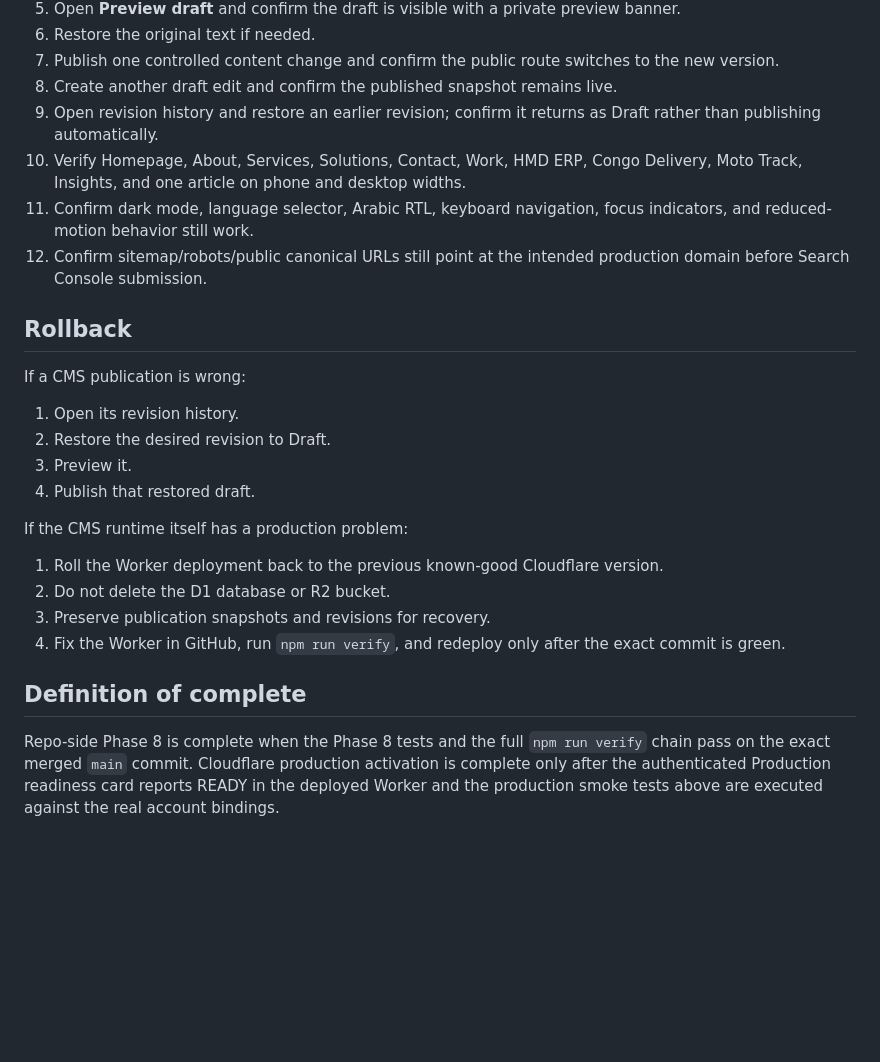
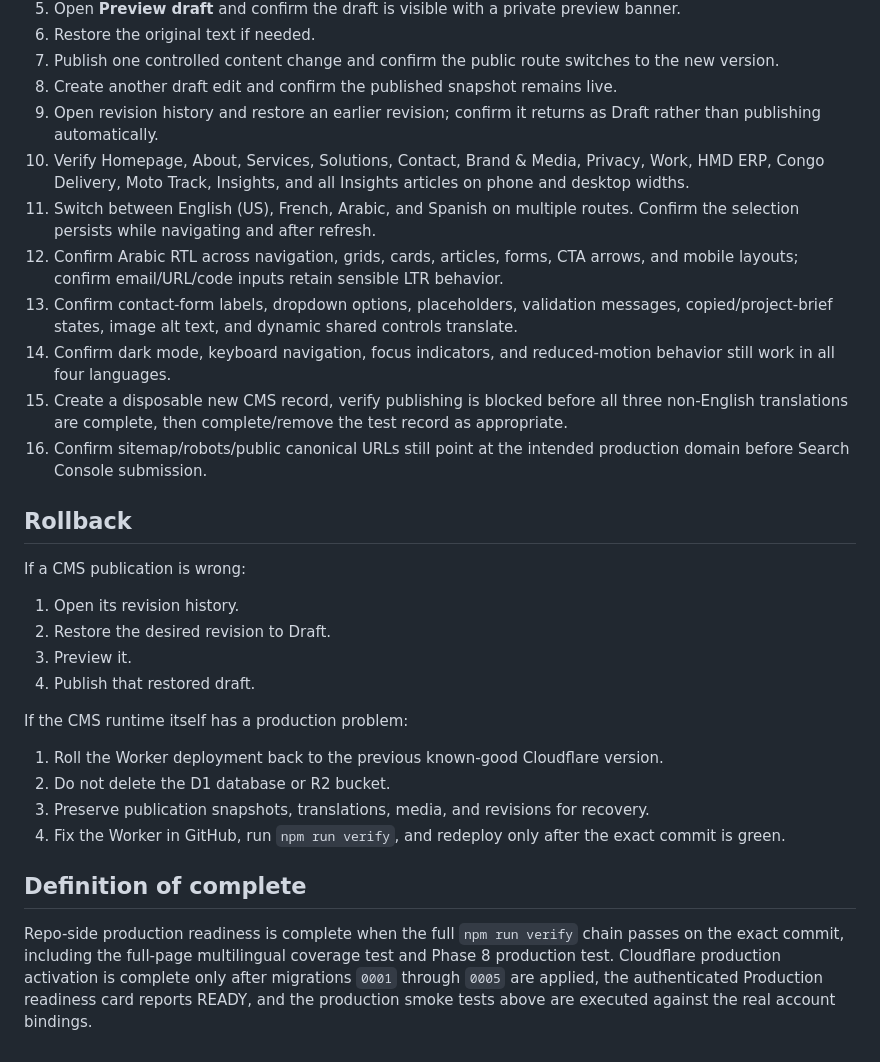
Before and after one commit to Hassan-Merhi/dakzo-systems, a Markdown page: docs/cms-phase-8-production.md, the part around one of its changes. Drawn GitHub-style; blank space fills up the shorter version.

```diff
--- a/docs/cms-phase-8-production.md
+++ b/docs/cms-phase-8-production.md
@@ -66,9 +80,13 @@ Run these in production after the gate is READY:
 7. Publish one controlled content change and confirm the public route switches to the new version.
 8. Create another draft edit and confirm the published snapshot remains live.
 9. Open revision history and restore an earlier revision; confirm it returns as Draft rather than publishing automatically.
-10. Verify Homepage, About, Services, Solutions, Contact, Work, HMD ERP, Congo Delivery, Moto Track, Insights, and one article on phone and desktop widths.
-11. Confirm dark mode, language selector, Arabic RTL, keyboard navigation, focus indicators, and reduced-motion behavior still work.
-12. Confirm sitemap/robots/public canonical URLs still point at the intended production domain before Search Console submission.
+10. Verify Homepage, About, Services, Solutions, Contact, Brand & Media, Privacy, Work, HMD ERP, Congo Delivery, Moto Track, Insights, and all Insights articles on phone and desktop widths.
+11. Switch between English (US), French, Arabic, and Spanish on multiple routes. Confirm the selection persists while navigating and after refresh.
+12. Confirm Arabic RTL across navigation, grids, cards, articles, forms, CTA arrows, and mobile layouts; confirm email/URL/code inputs retain sensible LTR behavior.
+13. Confirm contact-form labels, dropdown options, placeholders, validation messages, copied/project-brief states, image alt text, and dynamic shared controls translate.
+14. Confirm dark mode, keyboard navigation, focus indicators, and reduced-motion behavior still work in all four languages.
+15. Create a disposable new CMS record, verify publishing is blocked before all three non-English translations are complete, then complete/remove the test record as appropriate.
+16. Confirm sitemap/robots/public canonical URLs still point at the intended production domain before Search Console submission.
 
 ## Rollback
 
@@ -83,9 +101,9 @@ If the CMS runtime itself has a production problem:
 
 1. Roll the Worker deployment back to the previous known-good Cloudflare version.
 2. Do not delete the D1 database or R2 bucket.
-3. Preserve publication snapshots and revisions for recovery.
+3. Preserve publication snapshots, translations, media, and revisions for recovery.
 4. Fix the Worker in GitHub, run `npm run verify`, and redeploy only after the exact commit is green.
 
 ## Definition of complete
 
-Repo-side Phase 8 is complete when the Phase 8 tests and the full `npm run verify` chain pass on the exact merged `main` commit. Cloudflare production activation is complete only after the authenticated Production readiness card reports READY in the deployed Worker and the production smoke tests above are executed against the real account bindings.
+Repo-side production readiness is complete when the full `npm run verify` chain passes on the exact commit, including the full-page multilingual coverage test and Phase 8 production test. Cloudflare production activation is complete only after migrations `0001` through `0005` are applied, the authenticated Production readiness card reports READY, and the production smoke tests above are executed against the real account bindings.
```
Also changed, not shown: other parts of docs/cms-phase-8-production.md (+19 -5 lines).
